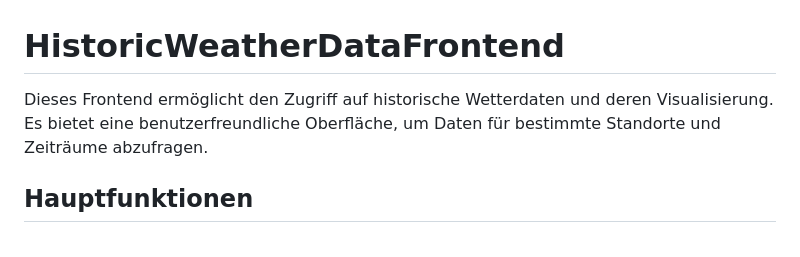
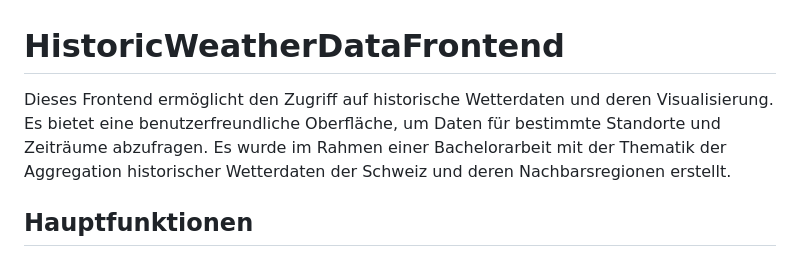
Before and after one commit to schmij03/HistoricWeatherDataFrontend, a Markdown page: README.md, the part around the change. Drawn GitHub-style.

```diff
--- a/README.md
+++ b/README.md
@@ -1,7 +1,7 @@
 
 # HistoricWeatherDataFrontend
 
-Dieses Frontend ermöglicht den Zugriff auf historische Wetterdaten und deren Visualisierung. Es bietet eine benutzerfreundliche Oberfläche, um Daten für bestimmte Standorte und Zeiträume abzufragen.
+Dieses Frontend ermöglicht den Zugriff auf historische Wetterdaten und deren Visualisierung. Es bietet eine benutzerfreundliche Oberfläche, um Daten für bestimmte Standorte und Zeiträume abzufragen. Es wurde im Rahmen einer Bachelorarbeit mit der Thematik der Aggregation historischer Wetterdaten der Schweiz und deren Nachbarsregionen erstellt.
 
 ## Hauptfunktionen
 
```
